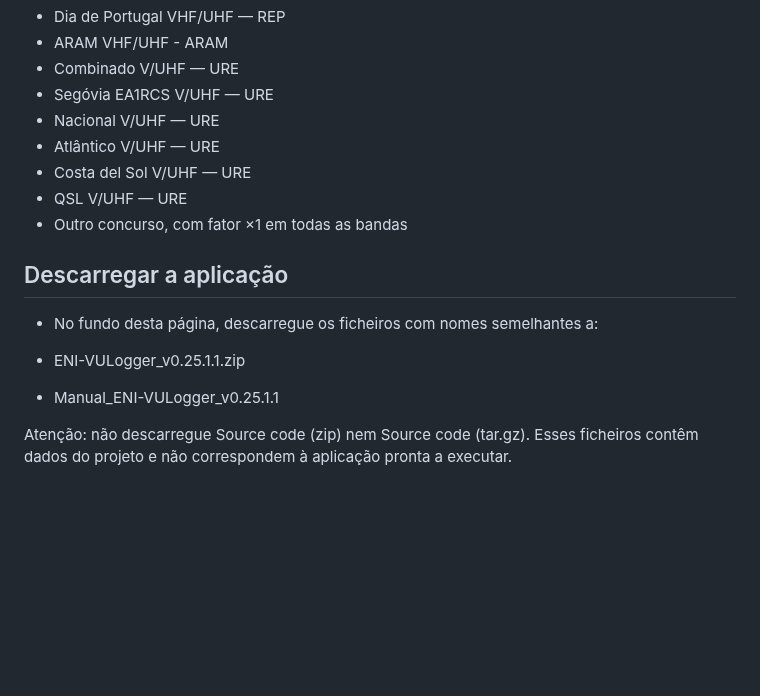
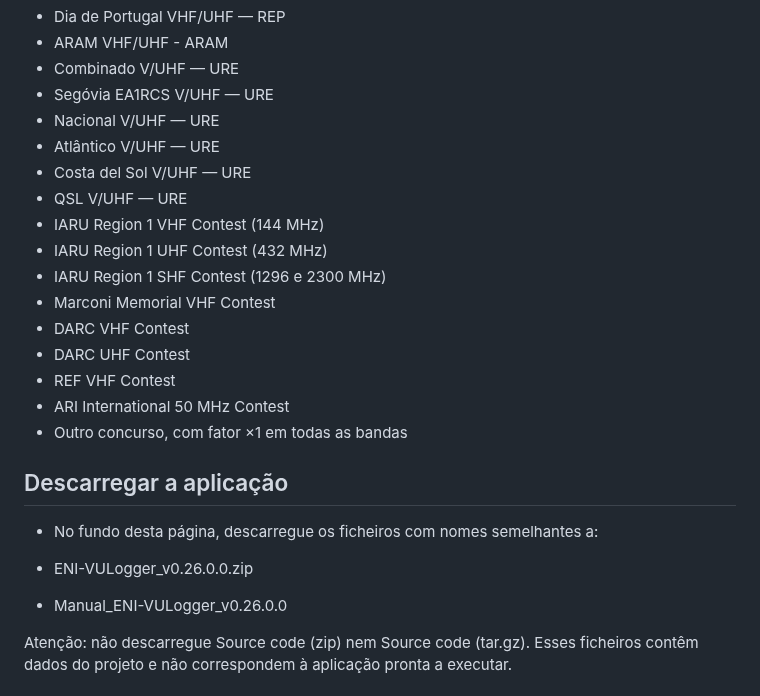
Before and after one commit to ct1eni/ENI-VULogger, a Markdown page: README.md, the part around the change. Rendered like a GitHub page; blank space fills up the shorter version.

Commit message:
Update contest list and application version in README
Added new contests to the list and updated version numbers for downloads.

```diff
--- a/README.md
+++ b/README.md
@@ -43,13 +43,21 @@ ADIF, EDI, Cabrillo, Excel e JSON.
 - Atlântico V/UHF — URE
 - Costa del Sol V/UHF — URE
 - QSL V/UHF — URE
+- IARU Region 1 VHF Contest (144 MHz)
+- IARU Region 1 UHF Contest (432 MHz)
+- IARU Region 1 SHF Contest (1296 e 2300 MHz)
+- Marconi Memorial VHF Contest
+- DARC VHF Contest
+- DARC UHF Contest
+- REF VHF Contest
+- ARI International 50 MHz Contest
 - Outro concurso, com fator ×1 em todas as bandas
 
 ## Descarregar a aplicação
 - No fundo desta página, descarregue os ficheiros com nomes semelhantes a:
 
-- ENI-VULogger_v0.25.1.1.zip
-- Manual_ENI-VULogger_v0.25.1.1
+- ENI-VULogger_v0.26.0.0.zip
+- Manual_ENI-VULogger_v0.26.0.0
 
 Atenção: não descarregue Source code (zip) nem Source code (tar.gz). Esses ficheiros contêm dados do projeto e não correspondem à aplicação pronta a executar.
 
```
